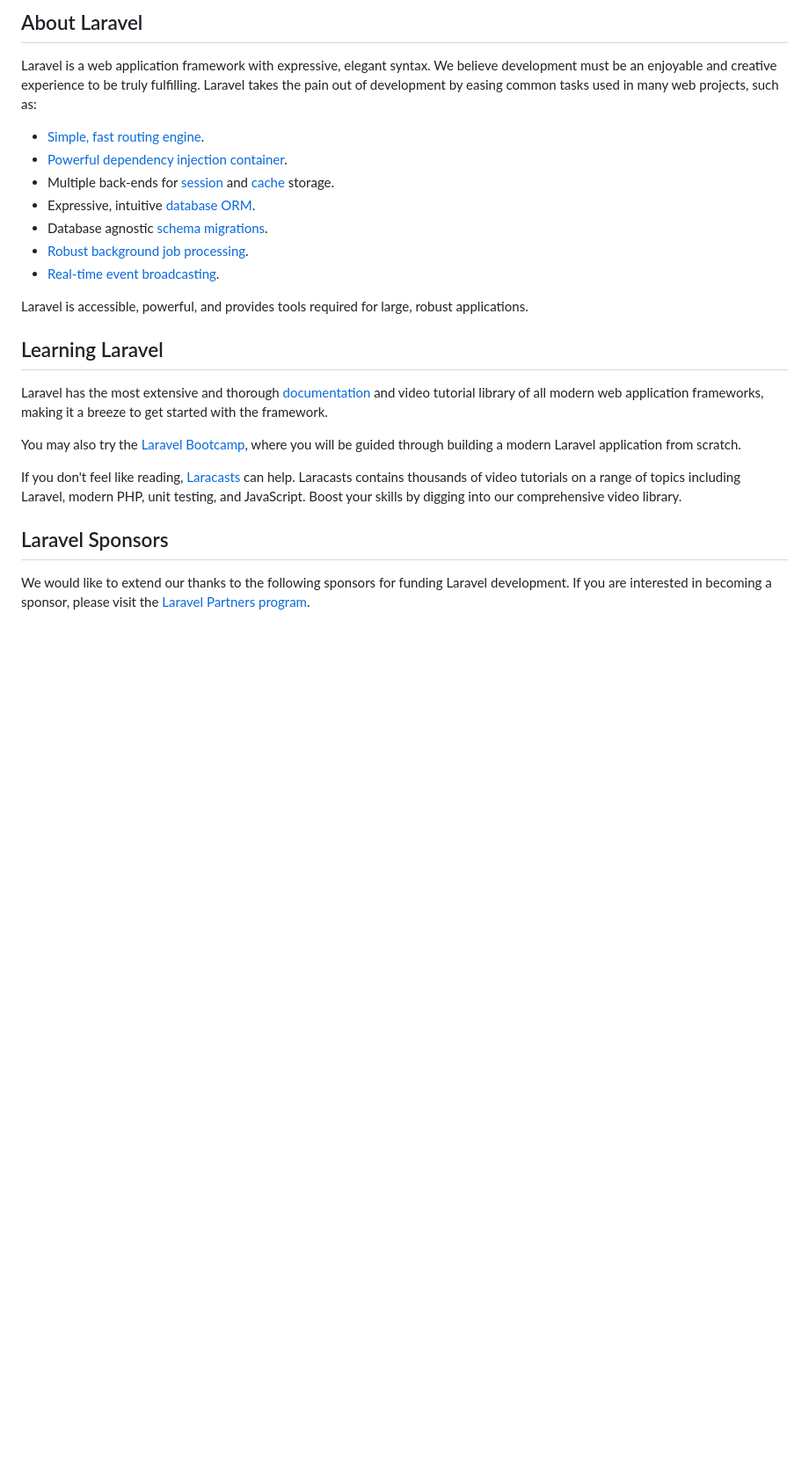
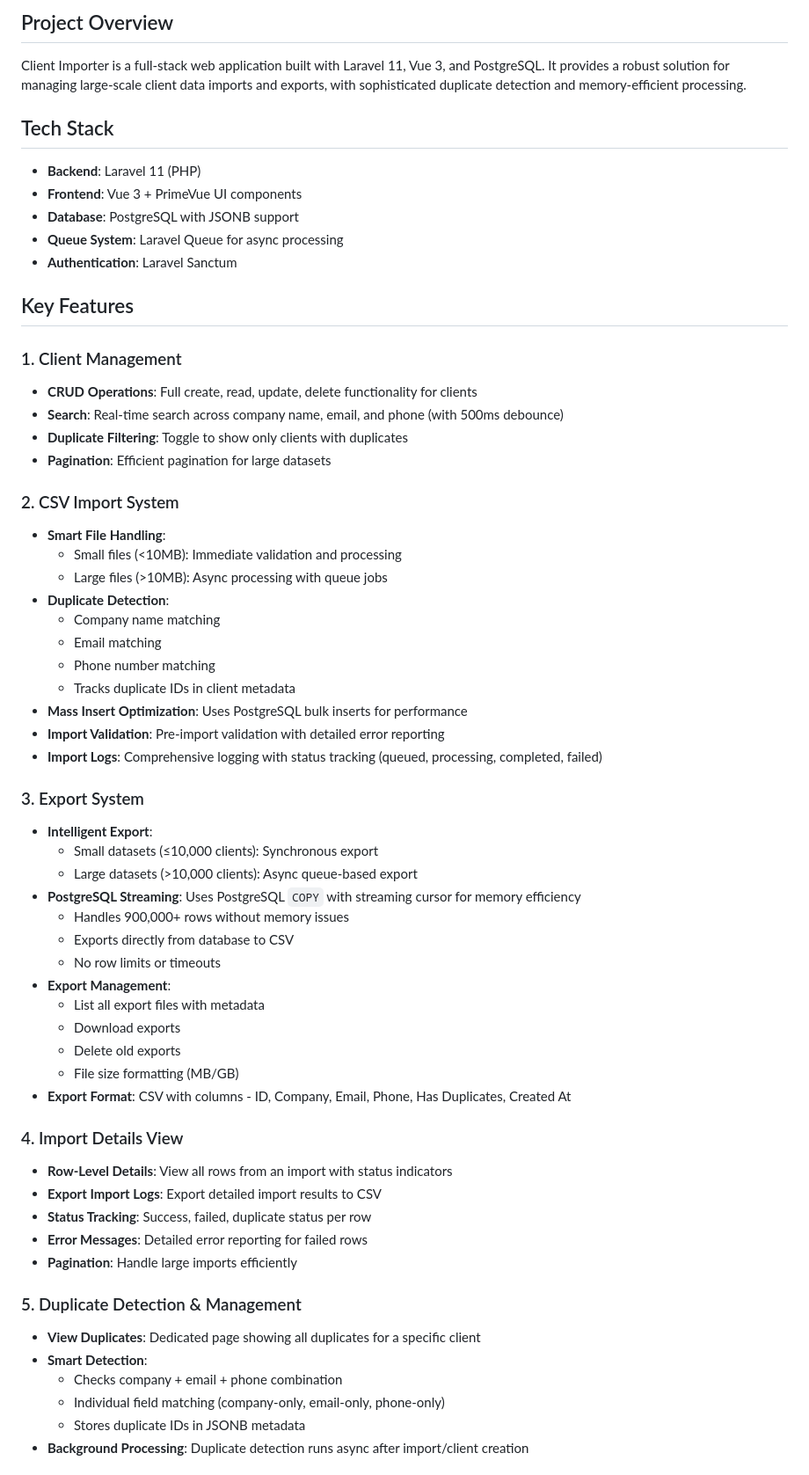
Before and after one commit to Gaan123/client_importer_csv, a Markdown page: README.md, the part around one of its changes. Shown at 88% size. GitHub-like rendering; blank space fills up the shorter version.

```diff
--- a/README.md
+++ b/README.md
@@ -9,27 +4,64 @@
 
-## About Laravel
+## Project Overview
 
-Laravel is a web application framework with expressive, elegant syntax. We believe development must be an enjoyable and creative experience to be truly fulfilling. Laravel takes the pain out of development by easing common tasks used in many web projects, such as:
+Client Importer is a full-stack web application built with Laravel 11, Vue 3, and PostgreSQL. It provides a robust solution for managing large-scale client data imports and exports, with sophisticated duplicate detection and memory-efficient processing.
 
-- [Simple, fast routing engine](https://laravel.com/docs/routing).
-- [Powerful dependency injection container](https://laravel.com/docs/container).
-- Multiple back-ends for [session](https://laravel.com/docs/session) and [cache](https://laravel.com/docs/cache) storage.
-- Expressive, intuitive [database ORM](https://laravel.com/docs/eloquent).
-- Database agnostic [schema migrations](https://laravel.com/docs/migrations).
-- [Robust background job processing](https://laravel.com/docs/queues).
-- [Real-time event broadcasting](https://laravel.com/docs/broadcasting).
+## Tech Stack
 
-Laravel is accessible, powerful, and provides tools required for large, robust applications.
+- **Backend**: Laravel 11 (PHP)
+- **Frontend**: Vue 3 + PrimeVue UI components
+- **Database**: PostgreSQL with JSONB support
+- **Queue System**: Laravel Queue for async processing
+- **Authentication**: Laravel Sanctum
 
-## Learning Laravel
+## Key Features
 
-Laravel has the most extensive and thorough [documentation](https://laravel.com/docs) and video tutorial library of all modern web application frameworks, making it a breeze to get started with the framework.
+### 1. Client Management
+- **CRUD Operations**: Full create, read, update, delete functionality for clients
+- **Search**: Real-time search across company name, email, and phone (with 500ms debounce)
+- **Duplicate Filtering**: Toggle to show only clients with duplicates
+- **Pagination**: Efficient pagination for large datasets
 
-You may also try the [Laravel Bootcamp](https://bootcamp.laravel.com), where you will be guided through building a modern Laravel application from scratch.
+### 2. CSV Import System
+- **Smart File Handling**:
+  - Small files (<10MB): Immediate validation and processing
+  - Large files (>10MB): Async processing with queue jobs
+- **Duplicate Detection**:
+  - Company name matching
+  - Email matching
+  - Phone number matching
+  - Tracks duplicate IDs in client metadata
+- **Mass Insert Optimization**: Uses PostgreSQL bulk inserts for performance
+- **Import Validation**: Pre-import validation with detailed error reporting
+- **Import Logs**: Comprehensive logging with status tracking (queued, processing, completed, failed)
 
-If you don't feel like reading, [Laracasts](https://laracasts.com) can help. Laracasts contains thousands of video tutorials on a range of topics including Laravel, modern PHP, unit testing, and JavaScript. Boost your skills by digging into our comprehensive video library.
+### 3. Export System
+- **Intelligent Export**:
+  - Small datasets (≤10,000 clients): Synchronous export
+  - Large datasets (>10,000 clients): Async queue-based export
+- **PostgreSQL Streaming**: Uses PostgreSQL `COPY` with streaming cursor for memory efficiency
+  - Handles 900,000+ rows without memory issues
+  - Exports directly from database to CSV
+  - No row limits or timeouts
+- **Export Management**:
+  - List all export files with metadata
+  - Download exports
+  - Delete old exports
+  - File size formatting (MB/GB)
+- **Export Format**: CSV with columns - ID, Company, Email, Phone, Has Duplicates, Created At
 
-## Laravel Sponsors
+### 4. Import Details View
+- **Row-Level Details**: View all rows from an import with status indicators
+- **Export Import Logs**: Export detailed import results to CSV
+- **Status Tracking**: Success, failed, duplicate status per row
+- **Error Messages**: Detailed error reporting for failed rows
+- **Pagination**: Handle large imports efficiently
 
-We would like to extend our thanks to the following sponsors for funding Laravel development. If you are interested in becoming a sponsor, please visit the [Laravel Partners program](https://partners.laravel.com).
+### 5. Duplicate Detection & Management
+- **View Duplicates**: Dedicated page showing all duplicates for a specific client
+- **Smart Detection**:
+  - Checks company + email + phone combination
+  - Individual field matching (company-only, email-only, phone-only)
+  - Stores duplicate IDs in JSONB metadata
+- **Background Processing**: Duplicate detection runs async after import/client creation
 
```
Also changed, not shown: other parts of README.md (+206 -24 lines).
